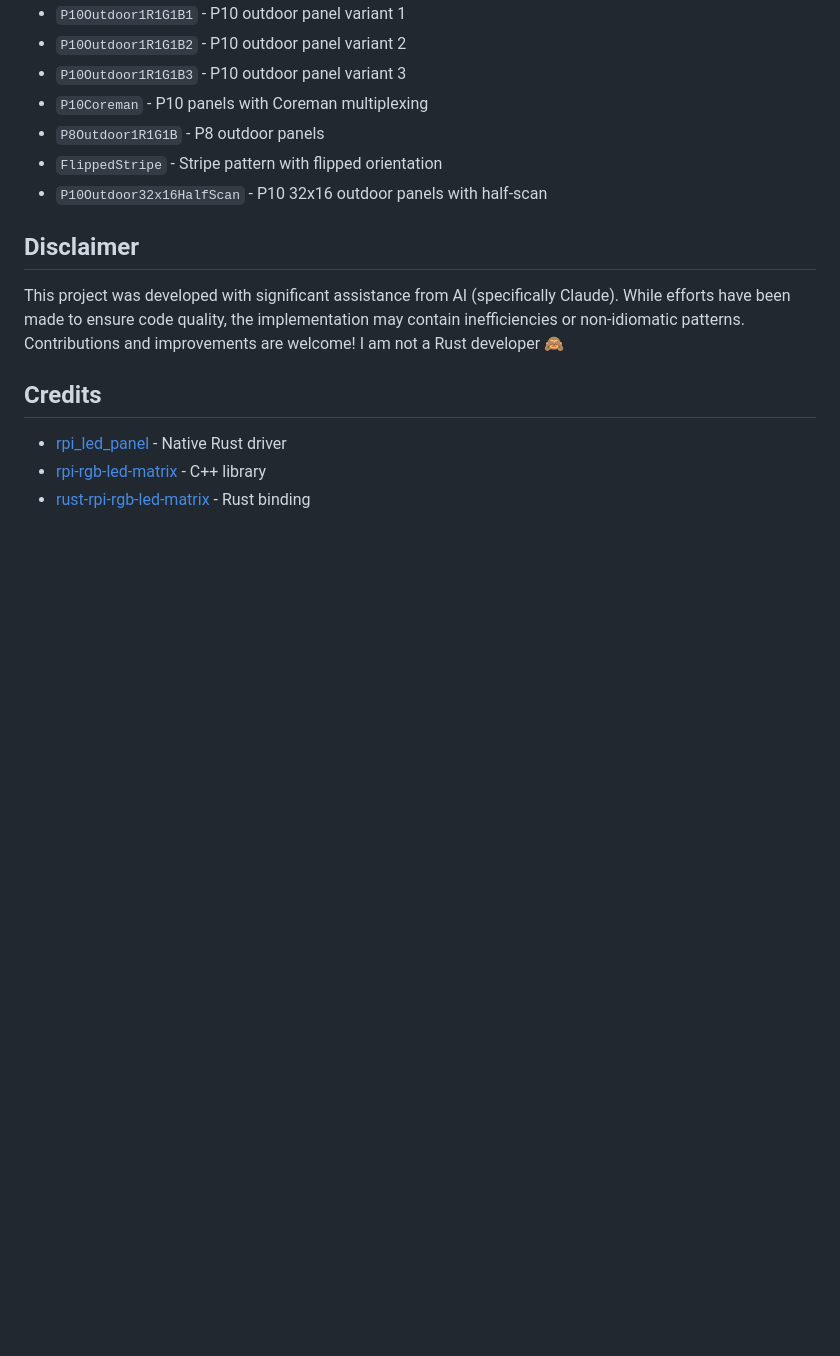
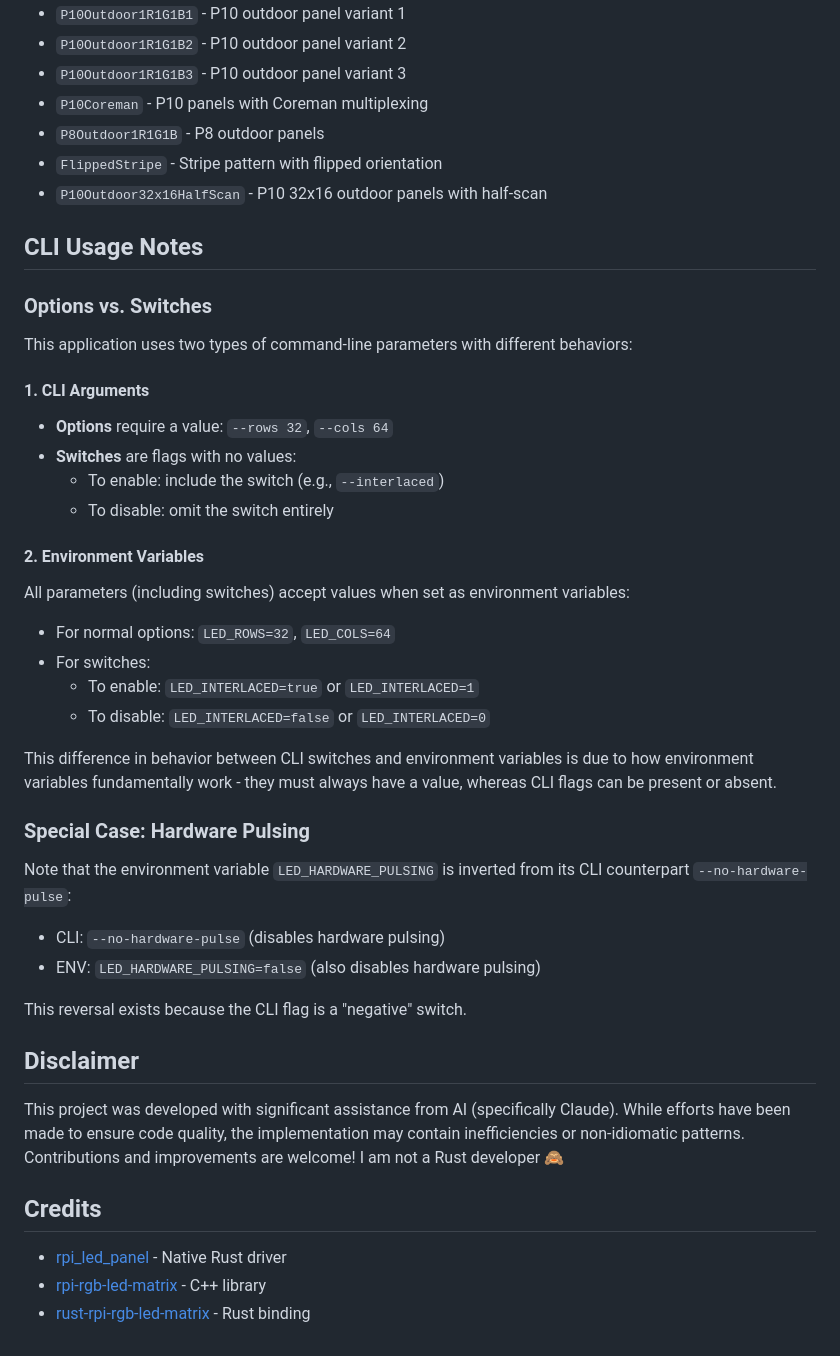
Before and after one commit to paviro/RPi-LED-Sign-Controller, a Markdown page: README.md, the part around one of its changes. GitHub-like rendering; blank space fills up the shorter version.

```diff
--- a/README.md
+++ b/README.md
@@ -141,6 +140,39 @@ The following options are available for the `--multiplexing` parameter:
 - `FlippedStripe` - Stripe pattern with flipped orientation
 - `P10Outdoor32x16HalfScan` - P10 32x16 outdoor panels with half-scan
 
+## CLI Usage Notes
+
+### Options vs. Switches
+
+This application uses two types of command-line parameters with different behaviors:
+
+#### 1. CLI Arguments
+
+- **Options** require a value: `--rows 32`, `--cols 64`
+- **Switches** are flags with no values:
+  - To enable: include the switch (e.g., `--interlaced`)
+  - To disable: omit the switch entirely
+
+#### 2. Environment Variables
+
+All parameters (including switches) accept values when set as environment variables:
+
+- For normal options: `LED_ROWS=32`, `LED_COLS=64`
+- For switches:
+  - To enable: `LED_INTERLACED=true` or `LED_INTERLACED=1`
+  - To disable: `LED_INTERLACED=false` or `LED_INTERLACED=0`
+
+This difference in behavior between CLI switches and environment variables is due to how environment variables fundamentally work - they must always have a value, whereas CLI flags can be present or absent.
+
+### Special Case: Hardware Pulsing
+
+Note that the environment variable `LED_HARDWARE_PULSING` is inverted from its CLI counterpart `--no-hardware-pulse`:
+
+- CLI: `--no-hardware-pulse` (disables hardware pulsing)
+- ENV: `LED_HARDWARE_PULSING=false` (also disables hardware pulsing)
+
+This reversal exists because the CLI flag is a "negative" switch.
+
 ## Disclaimer
 
 This project was developed with significant assistance from AI (specifically Claude). While efforts have been made to ensure code quality, the implementation may contain inefficiencies or non-idiomatic patterns. Contributions and improvements are welcome! I am not a Rust developer 🙈
```
Also changed, not shown: other parts of README.md (+24 -25 lines).
